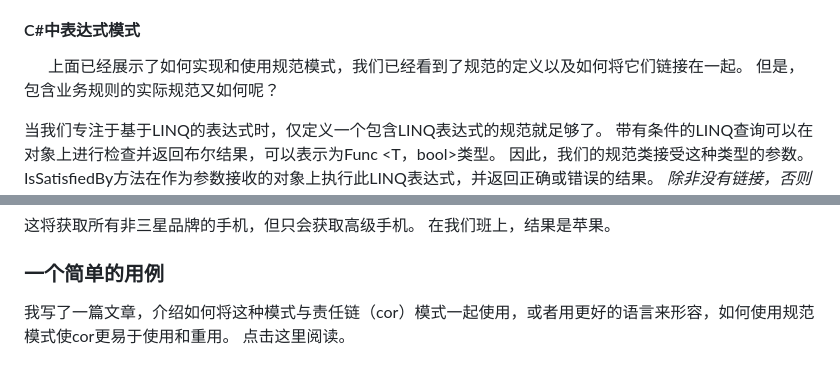
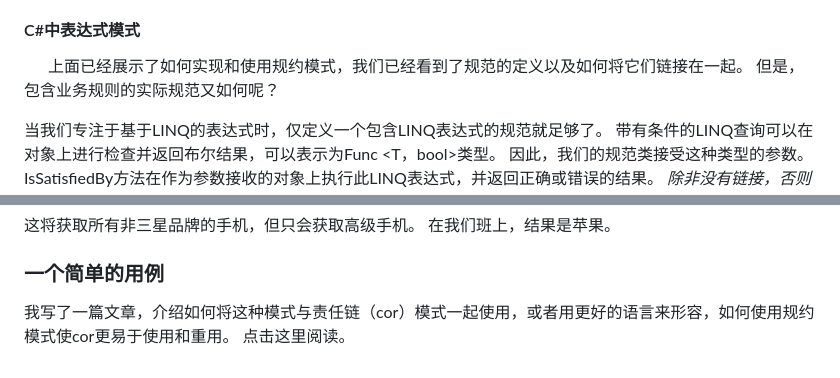
Before and after one commit to chenzuo/dotnet-core-practices, a Markdown page: specification-pattern/SpecificationPattern.md, 2 parts joined by grey strips. GitHub-like rendering.

````diff
--- a/specification-pattern/SpecificationPattern.md
+++ b/specification-pattern/SpecificationPattern.md
@@ -75,7 +76,7 @@ public class AndSpecification<T> : CompositeSpecification<T>
 如您所见，IsSatisfiedBy方法在其他规范（带有业务规则）上调用其对应对象，并将结果与布尔AND（&&）合并。 左边和右边的规范（布尔AND的操作数）是在对象实例化期间（参见构造函数）由上一节中讨论的CompositeSpecification类分配的。 和和非规范类也以类似的方式实现。 由于篇幅所限，此处未提供这些类的代码，但完整的源代码附在本文结尾处，供您下载。
 
 #### C#中表达式模式
-&#8195;&#8195;上面已经展示了如何实现和使用规范模式，我们已经看到了规范的定义以及如何将它们链接在一起。 但是，包含业务规则的实际规范又如何呢？
+&#8195;&#8195;上面已经展示了如何实现和使用规约模式，我们已经看到了规范的定义以及如何将它们链接在一起。 但是，包含业务规则的实际规范又如何呢？
 
 当我们专注于基于LINQ的表达式时，仅定义一个包含LINQ表达式的规范就足够了。 带有条件的LINQ查询可以在对象上进行检查并返回布尔结果，可以表示为Func <T，bool>类型。 因此，我们的规范类接受这种类型的参数。 IsSatisfiedBy方法在作为参数接收的对象上执行此LINQ表达式，并返回正确或错误的结果。 *除非没有链接，否则链接规范类（（AndSpecification，OrSpecification或NotSpecification）将调用此方法*。
 ```C#
@@ -154,6 +155,6 @@ ISpecification<Mobile> linqNonLinqExpSpec = NoSamsungExpSpec.And(premiumSpecific
 ```
 这将获取所有非三星品牌的手机，但只会获取高级手机。 在我们班上，结果是苹果。
 ### 一个简单的用例
-我写了一篇文章，介绍如何将这种模式与责任链（cor）模式一起使用，或者用更好的语言来形容，如何使用规范模式使cor更易于使用和重用。 点击这里阅读。
+我写了一篇文章，介绍如何将这种模式与责任链（cor）模式一起使用，或者用更好的语言来形容，如何使用规约模式使cor更易于使用和重用。 点击这里阅读。
 
 <!--本文翻译至：https://www.codeproject.com/articles/670115/specification-pattern-in-csharp-->
````
Also changed, not shown: other parts of specification-pattern/SpecificationPattern.md (+12 -11 lines), db/full-text-index/full-text-index-sqlserver2019-express.md (+3 -3 lines), specification-pattern/img/Specification_UML.png (added), 2 other files.
